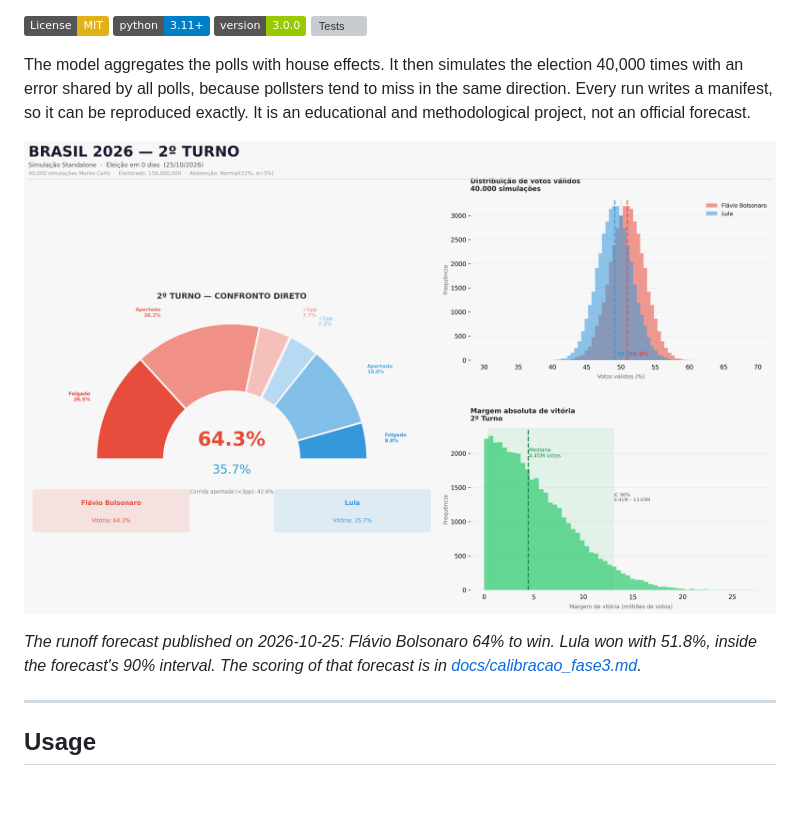
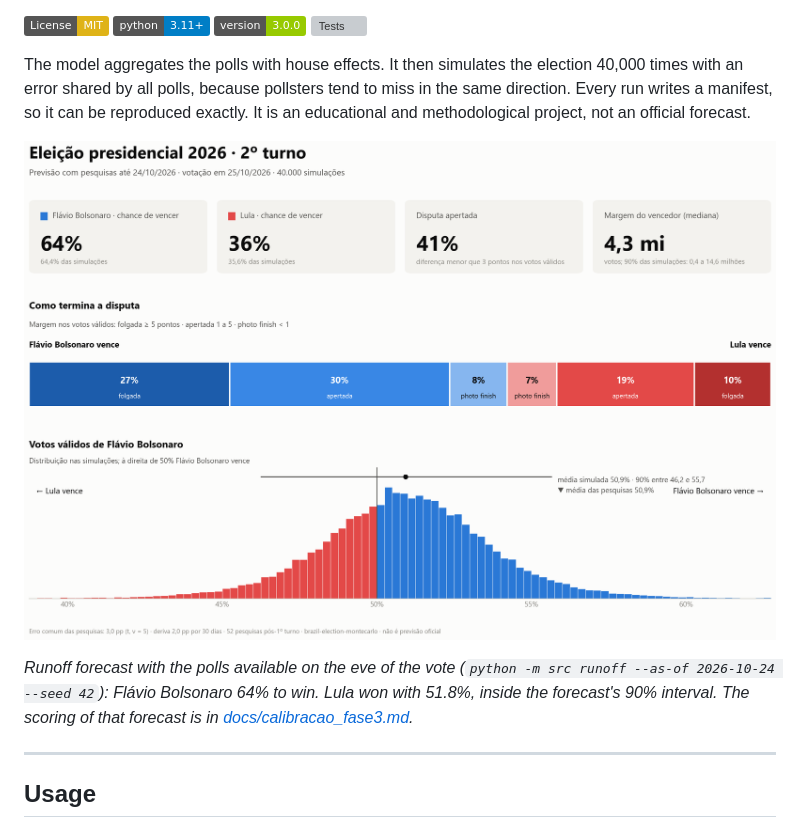
Before and after one commit to gabrielrv13/brazil-election-montecarlo, a Markdown page: README.md, the part around the change. GitHub-like rendering; pictures changed too: docs/img/previsao_2turno_2026-10-24.png (added); badges without logos; blank space fills up the shorter version; grey boxes are pictures that could not be loaded.

```diff
--- a/README.md
+++ b/README.md
@@ -9,9 +9,9 @@ Monte Carlo forecast of Brazil's presidential election from public polls. It giv
 
 The model aggregates the polls with house effects. It then simulates the election 40,000 times with an error shared by all polls, because pollsters tend to miss in the same direction. Every run writes a manifest, so it can be reproduced exactly. It is an educational and methodological project, not an official forecast.
 
-![Runoff forecast published on 2026-10-25](reports/previsao_2turno_base_completa.png)
+![Runoff forecast with the polls available on 2026-10-24](docs/img/previsao_2turno_2026-10-24.png)
 
-*The runoff forecast published on 2026-10-25: Flávio Bolsonaro 64% to win. Lula won with 51.8%, inside the forecast's 90% interval. The scoring of that forecast is in [docs/calibracao_fase3.md](docs/calibracao_fase3.md).*
+*Runoff forecast with the polls available on the eve of the vote (`python -m src runoff --as-of 2026-10-24 --seed 42`): Flávio Bolsonaro 64% to win. Lula won with 51.8%, inside the forecast's 90% interval. The scoring of that forecast is in [docs/calibracao_fase3.md](docs/calibracao_fase3.md).*
 
 ---
 
```
Also changed, not shown: CHANGELOG.md (+24 -0 lines), 9 other files.
